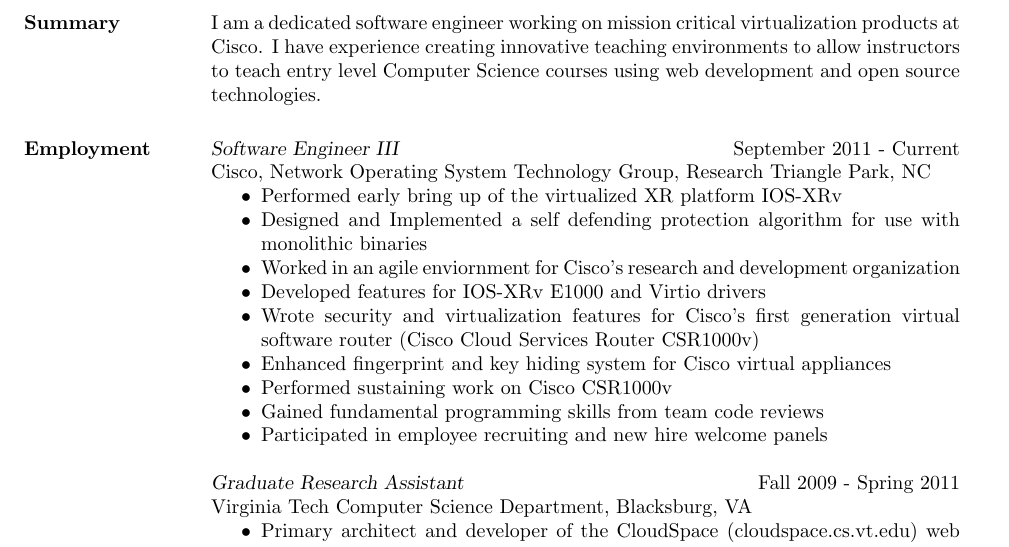
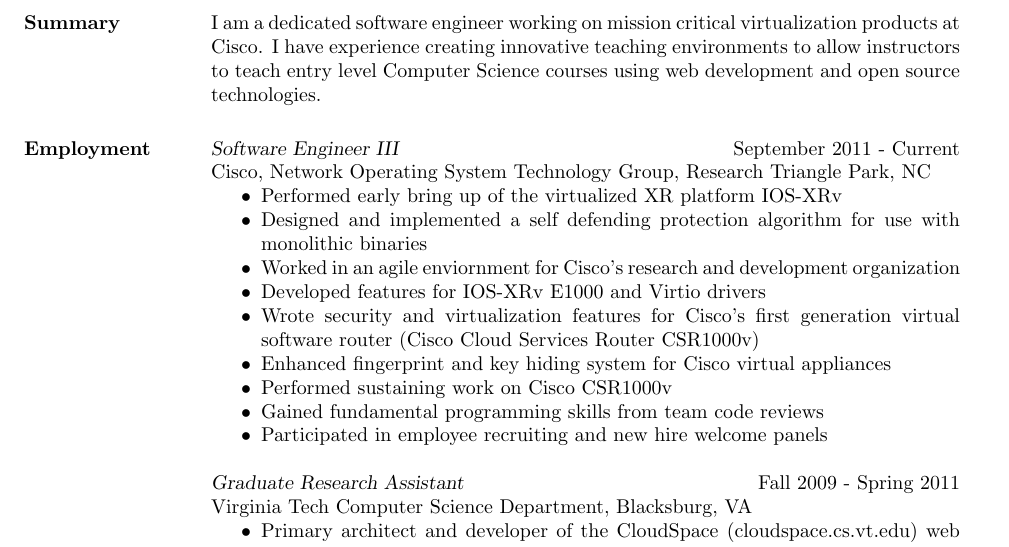
Before and after one commit to VTWoods/Resume, a LaTeX CV (MichaelWoodsResume.tex): part of page 1 of 2, cut so that both start at the same text. Compiled offline with pdfLaTeX.

Commit message:
Fixed a grammar mistake

```diff
--- a/MichaelWoodsResume.tex
+++ b/MichaelWoodsResume.tex
@@ -21,7 +21,7 @@
         Cisco, Network Operating System Technology Group, Research Triangle Park, NC
         \begin{itemize}  \itemsep -2pt % reduce space between items
              \item Performed early bring up of the virtualized XR platform IOS-XRv
-             \item Designed and Implemented a self defending protection algorithm for use with monolithic binaries
+             \item Designed and implemented a self defending protection algorithm for use with monolithic binaries
              \item Worked in an agile enviornment for Cisco's research and development organization
              \item Developed features for IOS-XRv E1000 and Virtio drivers
              \item Wrote security and virtualization features for Cisco's first generation virtual software router (Cisco Cloud Services Router CSR1000v)
```
